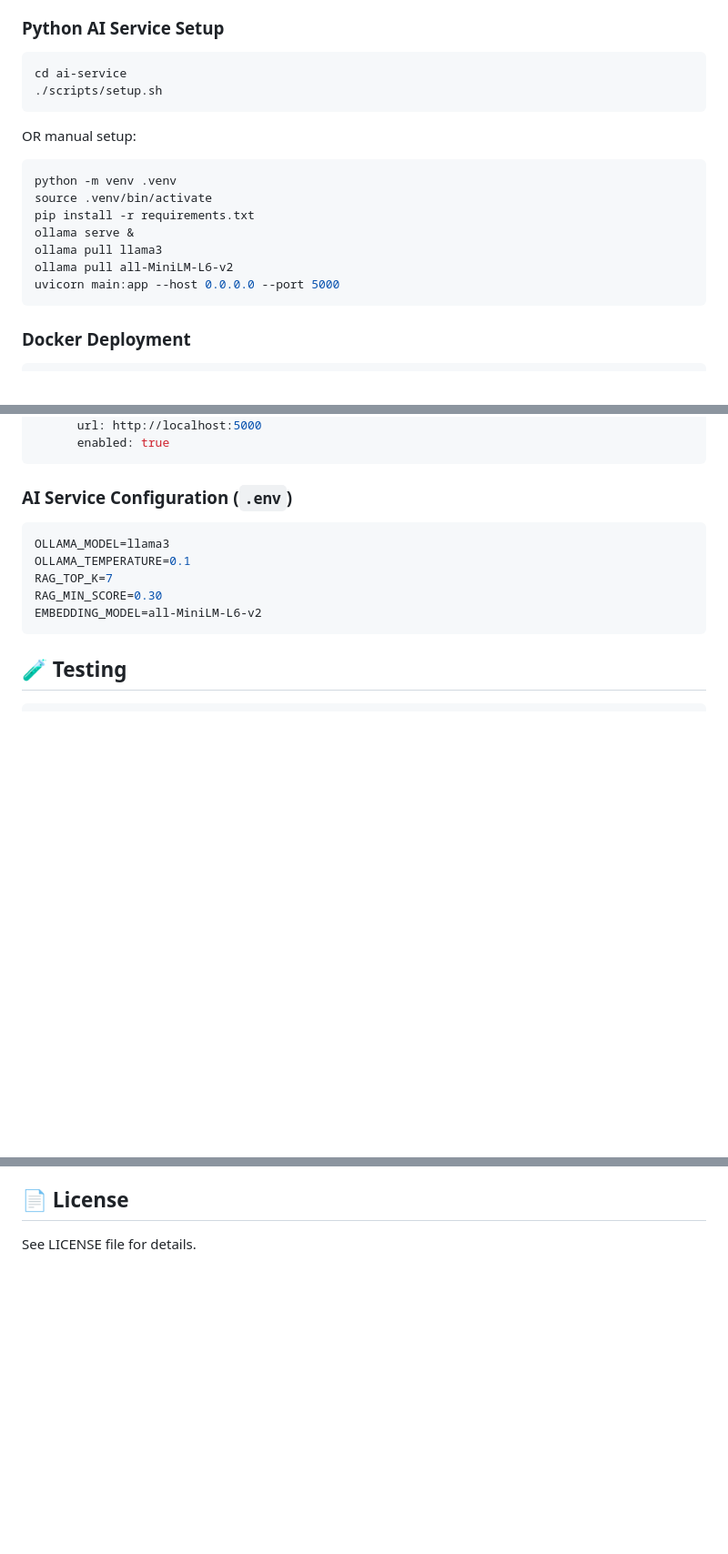
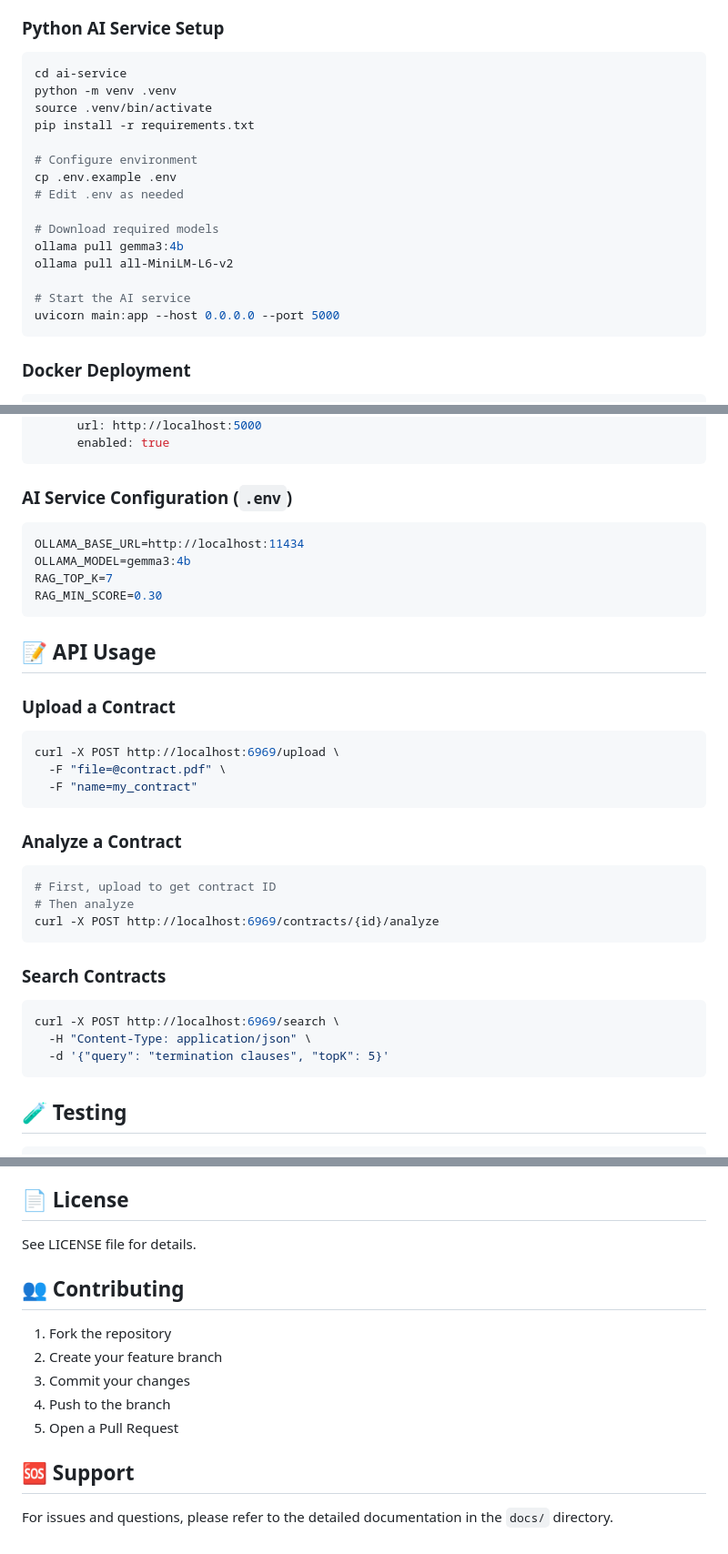
Before and after one commit to yash1648/contract-summarization-tool, a Markdown page: README.md, 3 parts joined by grey strips. Shown at 91% size. Drawn GitHub-style; blank space fills up the shorter version.

````diff
--- a/README.md
+++ b/README.md
@@ -134,17 +101,19 @@ The backend will start on `http://localhost:6969`
 
 ```bash
 cd ai-service
-./scripts/setup.sh
-```
-
-OR manual setup:
-```bash
 python -m venv .venv
 source .venv/bin/activate
 pip install -r requirements.txt
-ollama serve &
-ollama pull llama3
+
+# Configure environment
+cp .env.example .env
+# Edit .env as needed
+
+# Download required models
+ollama pull gemma3:4b
 ollama pull all-MiniLM-L6-v2
+
+# Start the AI service
 uvicorn main:app --host 0.0.0.0 --port 5000
 ```
 
@@ -185,11 +154,36 @@ app:
 ### AI Service Configuration (`.env`)
 
 ```env
-OLLAMA_MODEL=llama3
-OLLAMA_TEMPERATURE=0.1
+OLLAMA_BASE_URL=http://localhost:11434
+OLLAMA_MODEL=gemma3:4b
 RAG_TOP_K=7
 RAG_MIN_SCORE=0.30
-EMBEDDING_MODEL=all-MiniLM-L6-v2
+```
+
+## 📝 API Usage
+
+### Upload a Contract
+
+```bash
+curl -X POST http://localhost:6969/upload \
+  -F "file=@contract.pdf" \
+  -F "name=my_contract"
+```
+
+### Analyze a Contract
+
+```bash
+# First, upload to get contract ID
+# Then analyze
+curl -X POST http://localhost:6969/contracts/{id}/analyze
+```
+
+### Search Contracts
+
+```bash
+curl -X POST http://localhost:6969/search \
+  -H "Content-Type: application/json" \
+  -d '{"query": "termination clauses", "topK": 5}'
 ```
 
 ## 🧪 Testing
@@ -227,3 +221,15 @@ pytest tests/
 ## 📄 License
 
 See LICENSE file for details.
+
+## 👥 Contributing
+
+1. Fork the repository
+2. Create your feature branch
+3. Commit your changes
+4. Push to the branch
+5. Open a Pull Request
+
+## 🆘 Support
+
+For issues and questions, please refer to the detailed documentation in the `docs/` directory.
````
Also changed, not shown: other parts of README.md (+15 -48 lines).
